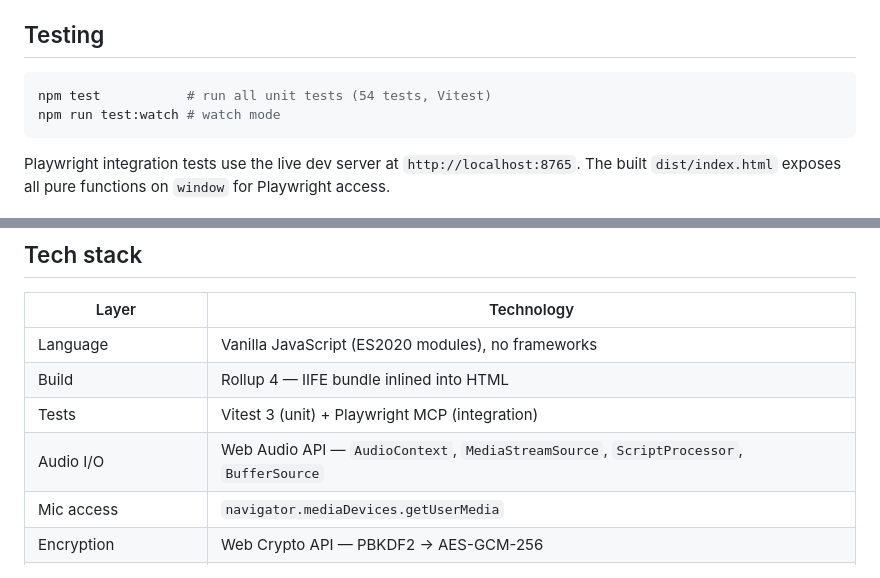
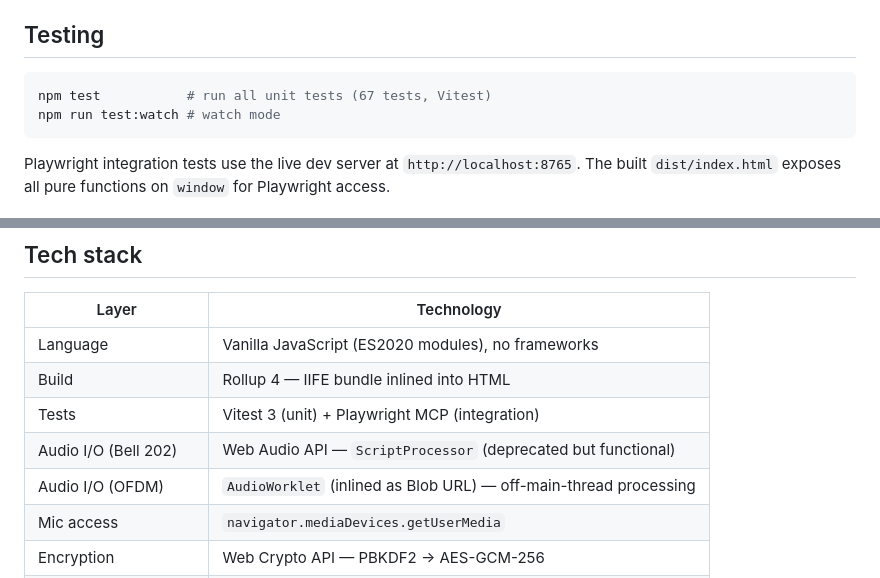
Before and after one commit to joystick/soundmodem, a Markdown page: CLAUDE.md, 2 parts joined by grey strips. Rendered like a GitHub page.

````diff
--- a/CLAUDE.md
+++ b/CLAUDE.md
@@ -47,7 +47,7 @@ Server: `vesta03` (SSH alias) — docroot at `/home/alexei/web/modem.kipr24.com/
 ## Testing
 
 ```bash
-npm test           # run all unit tests (54 tests, Vitest)
+npm test           # run all unit tests (67 tests, Vitest)
 npm run test:watch # watch mode
 ```
 
@@ -106,7 +111,8 @@ Key architectural decision: `buildFrame`/`buildFrameRaw` take an explicit `src`
 | Language | Vanilla JavaScript (ES2020 modules), no frameworks |
 | Build | Rollup 4 — IIFE bundle inlined into HTML |
 | Tests | Vitest 3 (unit) + Playwright MCP (integration) |
-| Audio I/O | Web Audio API — `AudioContext`, `MediaStreamSource`, `ScriptProcessor`, `BufferSource` |
+| Audio I/O (Bell 202) | Web Audio API — `ScriptProcessor` (deprecated but functional) |
+| Audio I/O (OFDM) | `AudioWorklet` (inlined as Blob URL) — off-main-thread processing |
 | Mic access | `navigator.mediaDevices.getUserMedia` |
 | Encryption | Web Crypto API — PBKDF2 → AES-GCM-256 |
 | Compression | `CompressionStream` / `DecompressionStream` (DeflateRaw) |
````
Also changed, not shown: other parts of CLAUDE.md (+26 -16 lines).
